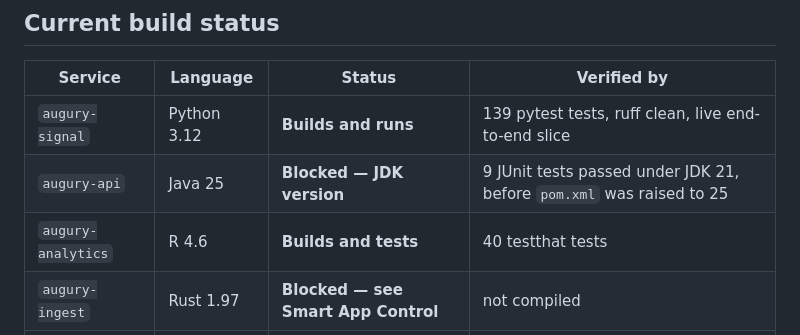
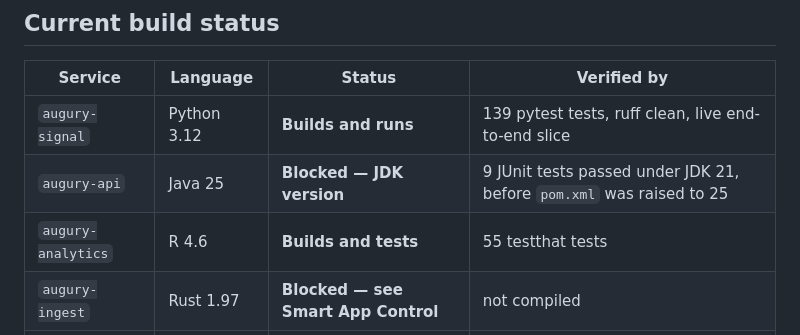
Before and after one commit to smparc/Augury, a Markdown page: docs/BUILD.md, the part around the change. Drawn GitHub-style.

```diff
--- a/docs/BUILD.md
+++ b/docs/BUILD.md
@@ -10,7 +10,7 @@ rediscovered.
 |---|---|---|---|
 | `augury-signal` | Python 3.12 | **Builds and runs** | 139 pytest tests, ruff clean, live end-to-end slice |
 | `augury-api` | Java 25 | **Blocked — JDK version** | 9 JUnit tests passed under JDK 21, before `pom.xml` was raised to 25 |
-| `augury-analytics` | R 4.6 | **Builds and tests** | 40 testthat tests |
+| `augury-analytics` | R 4.6 | **Builds and tests** | 55 testthat tests |
 | `augury-ingest` | Rust 1.97 | **Blocked — see Smart App Control** | not compiled |
 | `augury-engine` | C++20 | **Blocked — no compiler installed** | not compiled |
 
```
Also changed, not shown: README.md (+15 -3 lines).
